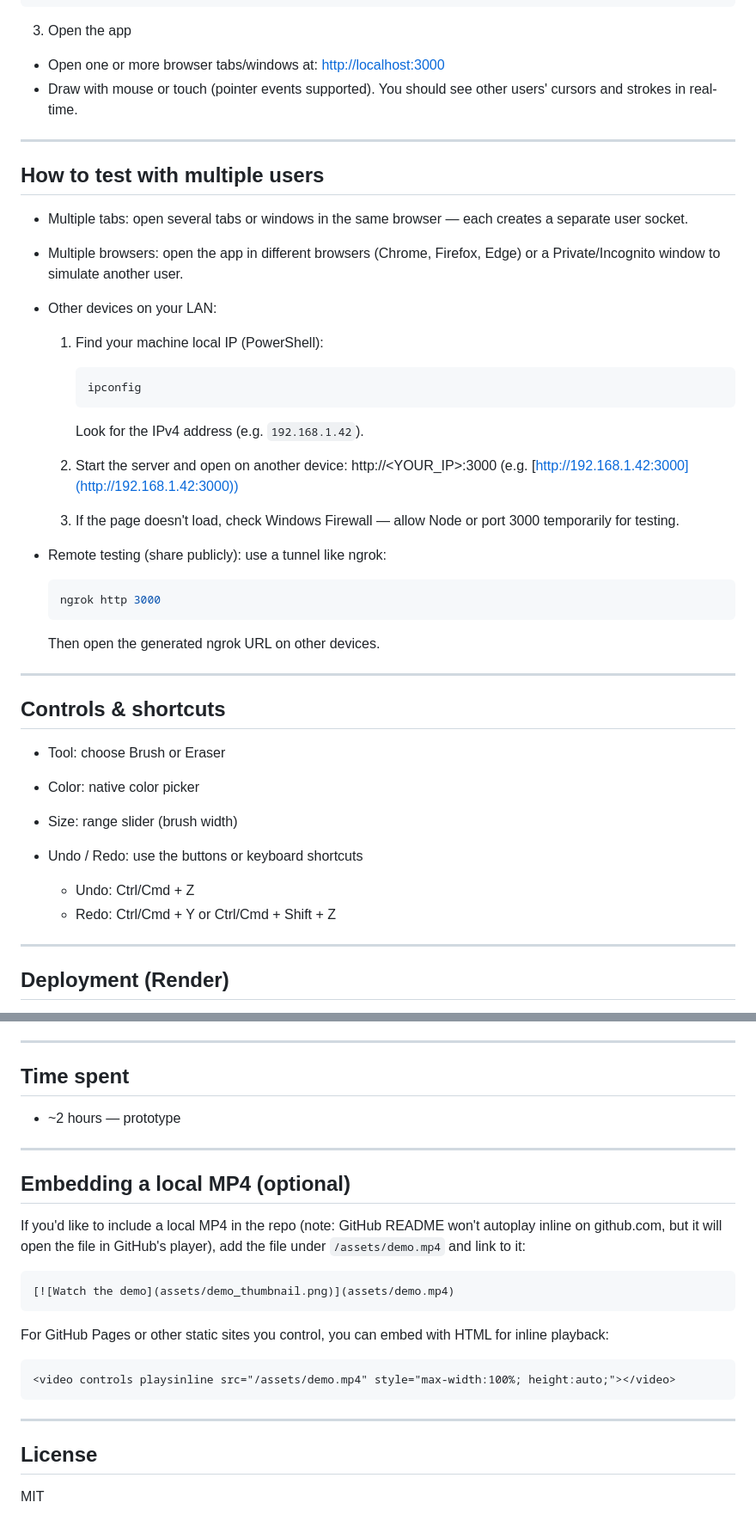
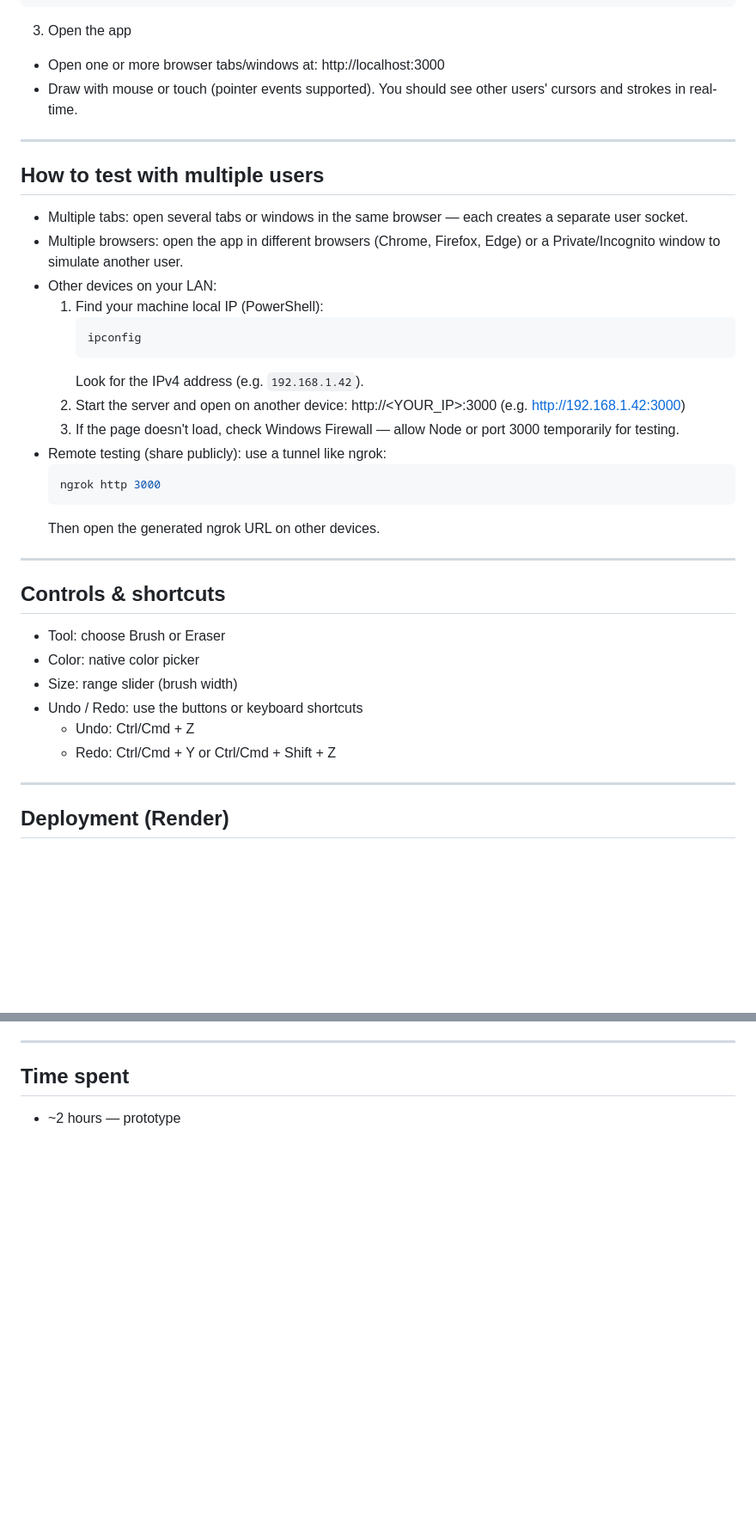
Before and after one commit to Veereshamaragatti/Collab_Canvas, a Markdown page: README.md, 2 parts joined by grey strips. Shown at 86% size. Rendered like a GitHub page; blank space fills up the shorter version.

````diff
--- a/README.md
+++ b/README.md
@@ -21,46 +32,40 @@ npm start
 
 3. Open the app
 
-* Open one or more browser tabs/windows at: [http://localhost:3000](http://localhost:3000)
-* Draw with mouse or touch (pointer events supported). You should see other users' cursors and strokes in real-time.
+- Open one or more browser tabs/windows at: http://localhost:3000
+- Draw with mouse or touch (pointer events supported). You should see other users' cursors and strokes in real-time.
 
 ---
 
 ## How to test with multiple users
 
-* Multiple tabs: open several tabs or windows in the same browser — each creates a separate user socket.
-* Multiple browsers: open the app in different browsers (Chrome, Firefox, Edge) or a Private/Incognito window to simulate another user.
-* Other devices on your LAN:
-
+- Multiple tabs: open several tabs or windows in the same browser — each creates a separate user socket.
+- Multiple browsers: open the app in different browsers (Chrome, Firefox, Edge) or a Private/Incognito window to simulate another user.
+- Other devices on your LAN:
   1. Find your machine local IP (PowerShell):
-
      ```powershell
      ipconfig
      ```
-
      Look for the IPv4 address (e.g. `192.168.1.42`).
   2. Start the server and open on another device:
-     http://<YOUR_IP>:3000 (e.g. [http://192.168.1.42:3000](http://192.168.1.42:3000))
+     http://<YOUR_IP>:3000 (e.g. http://192.168.1.42:3000)
   3. If the page doesn't load, check Windows Firewall — allow Node or port 3000 temporarily for testing.
-* Remote testing (share publicly): use a tunnel like ngrok:
-
+- Remote testing (share publicly): use a tunnel like ngrok:
   ```powershell
   ngrok http 3000
   ```
-
   Then open the generated ngrok URL on other devices.
 
 ---
 
 ## Controls & shortcuts
 
-* Tool: choose Brush or Eraser
-* Color: native color picker
-* Size: range slider (brush width)
-* Undo / Redo: use the buttons or keyboard shortcuts
-
-  * Undo: Ctrl/Cmd + Z
-  * Redo: Ctrl/Cmd + Y or Ctrl/Cmd + Shift + Z
+- Tool: choose Brush or Eraser
+- Color: native color picker
+- Size: range slider (brush width)
+- Undo / Redo: use the buttons or keyboard shortcuts
+  - Undo: Ctrl/Cmd + Z
+  - Redo: Ctrl/Cmd + Y or Ctrl/Cmd + Shift + Z
 
 ---
 
@@ -149,26 +133,4 @@ Or click the preview badge below:
 
 ## Time spent
 
-* ~2 hours — prototype
-
----
-
-## Embedding a local MP4 (optional)
-
-If you'd like to include a local MP4 in the repo (note: GitHub README won't autoplay inline on github.com, but it will open the file in GitHub's player), add the file under `/assets/demo.mp4` and link to it:
-
-```markdown
-[![Watch the demo](assets/demo_thumbnail.png)](assets/demo.mp4)
-```
-
-For GitHub Pages or other static sites you control, you can embed with HTML for inline playback:
-
-```html
-<video controls playsinline src="/assets/demo.mp4" style="max-width:100%; height:auto;"></video>
-```
-
----
-
-## License
-
-MIT
+- ~2 hours — prototype
````
Also changed, not shown: other parts of README.md (+31 -41 lines).
